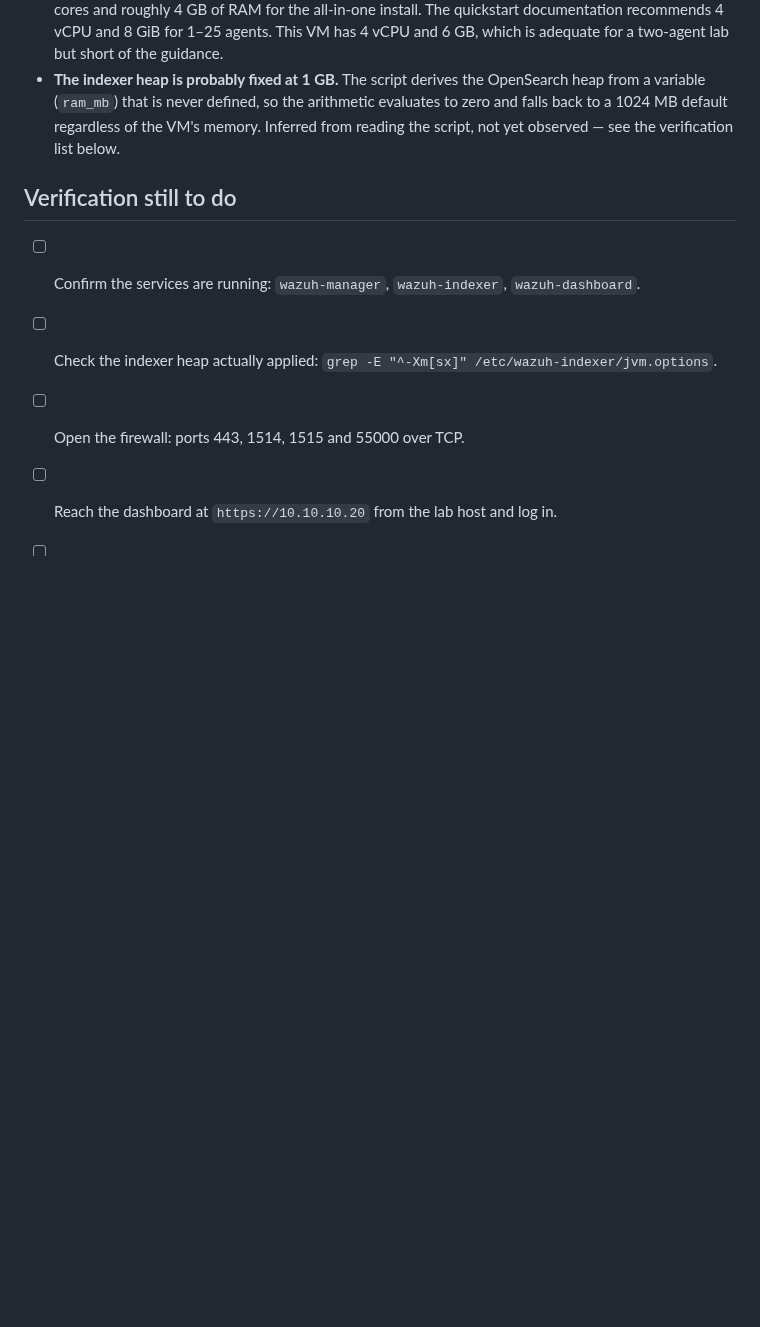
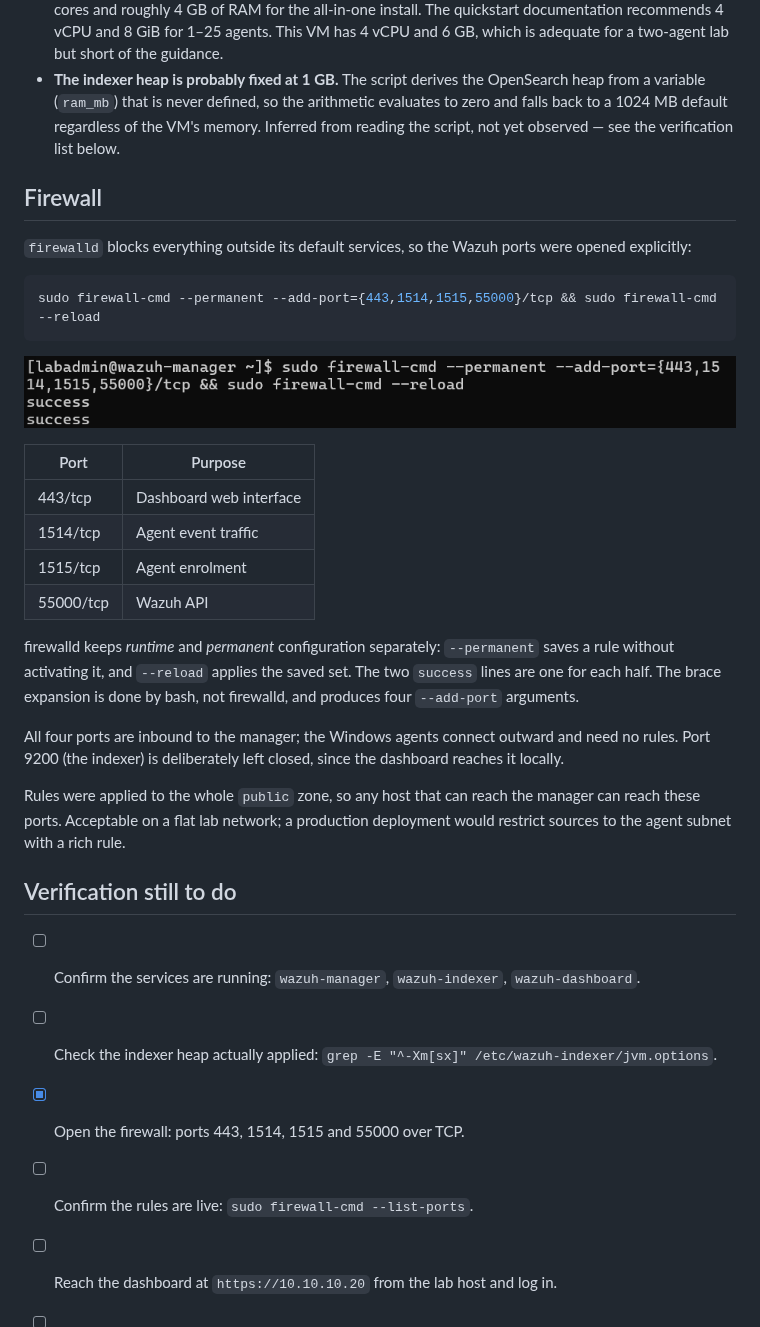
Before and after one commit to mohamednjah/mini-soc-lab, a Markdown page: docs/phase-2-build-notes.md, the part around the change. GitHub-like rendering; pictures changed too: docs/images/wazuh-firewall-ports.png (added); blank space fills up the shorter version.

Commit message:
Open Wazuh ports in firewalld; document the permanent/runtime split

````diff
--- a/docs/phase-2-build-notes.md
+++ b/docs/phase-2-build-notes.md
@@ -45,11 +45,40 @@ recording:
   1024 MB default regardless of the VM's memory. Inferred from reading the script, not yet observed —
   see the verification list below.
 
+## Firewall
+
+`firewalld` blocks everything outside its default services, so the Wazuh ports were opened explicitly:
+
+```bash
+sudo firewall-cmd --permanent --add-port={443,1514,1515,55000}/tcp && sudo firewall-cmd --reload
+```
+
+![Firewall ports opened](images/wazuh-firewall-ports.png)
+
+| Port | Purpose |
+|---|---|
+| 443/tcp | Dashboard web interface |
+| 1514/tcp | Agent event traffic |
+| 1515/tcp | Agent enrolment |
+| 55000/tcp | Wazuh API |
+
+firewalld keeps *runtime* and *permanent* configuration separately: `--permanent` saves a rule without
+activating it, and `--reload` applies the saved set. The two `success` lines are one for each half.
+The brace expansion is done by bash, not firewalld, and produces four `--add-port` arguments.
+
+All four ports are inbound to the manager; the Windows agents connect outward and need no rules.
+Port 9200 (the indexer) is deliberately left closed, since the dashboard reaches it locally.
+
+Rules were applied to the whole `public` zone, so any host that can reach the manager can reach these
+ports. Acceptable on a flat lab network; a production deployment would restrict sources to the agent
+subnet with a rich rule.
+
 ## Verification still to do
 
 - [ ] Confirm the services are running: `wazuh-manager`, `wazuh-indexer`, `wazuh-dashboard`.
 - [ ] Check the indexer heap actually applied: `grep -E "^-Xm[sx]" /etc/wazuh-indexer/jvm.options`.
-- [ ] Open the firewall: ports 443, 1514, 1515 and 55000 over TCP.
+- [x] Open the firewall: ports 443, 1514, 1515 and 55000 over TCP.
+- [ ] Confirm the rules are live: `sudo firewall-cmd --list-ports`.
 - [ ] Reach the dashboard at `https://10.10.10.20` from the lab host and log in.
 - [ ] Check for SELinux denials (`ausearch -m avc -ts recent`) — it remains enforcing.
 - [ ] Snapshot the host once the stack is confirmed healthy.
````
